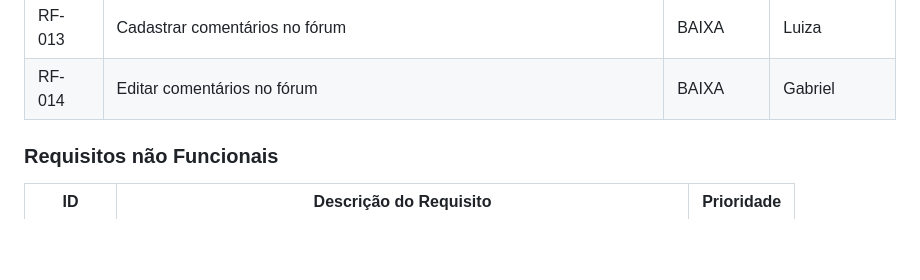
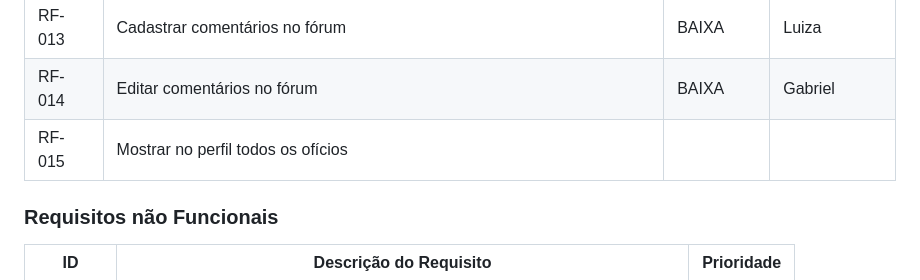
Before and after one commit to ICEI-PUC-Minas-PCO-SI/pco-ads-2023-2-p1-tiaw-t2-tech-service, a Markdown page: docs/especification.md, the part around the change. Drawn GitHub-style; blank space fills up the shorter version.

Commit message:
Update especification.md
Adiconar Requisito Funcional (Perfil com Oficio)

```diff
--- a/docs/especification.md
+++ b/docs/especification.md
@@ -138,6 +138,7 @@ análise de métricas de engajamento e interação com a comunidade online.
 |RF-012| Exibir fórum com dicas para o mercado de trabalho   | BAIXA |Gustavo.O |
 |RF-013| Cadastrar comentários no fórum   | BAIXA |Luiza |
 |RF-014| Editar comentários no fórum   | BAIXA |Gabriel |
+|RF-015| Mostrar no perfil todos os ofícios |
 
 ### Requisitos não Funcionais
 
```
